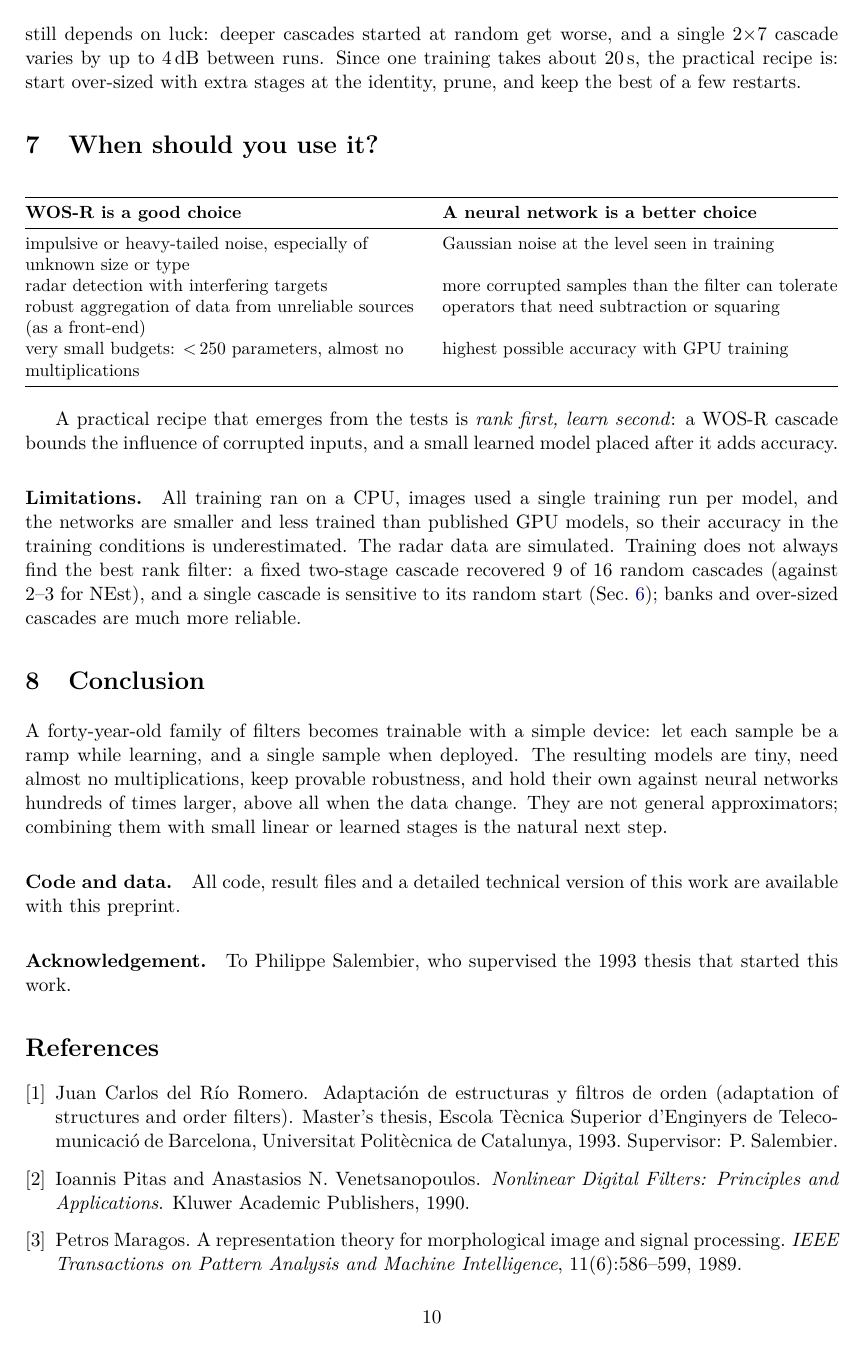
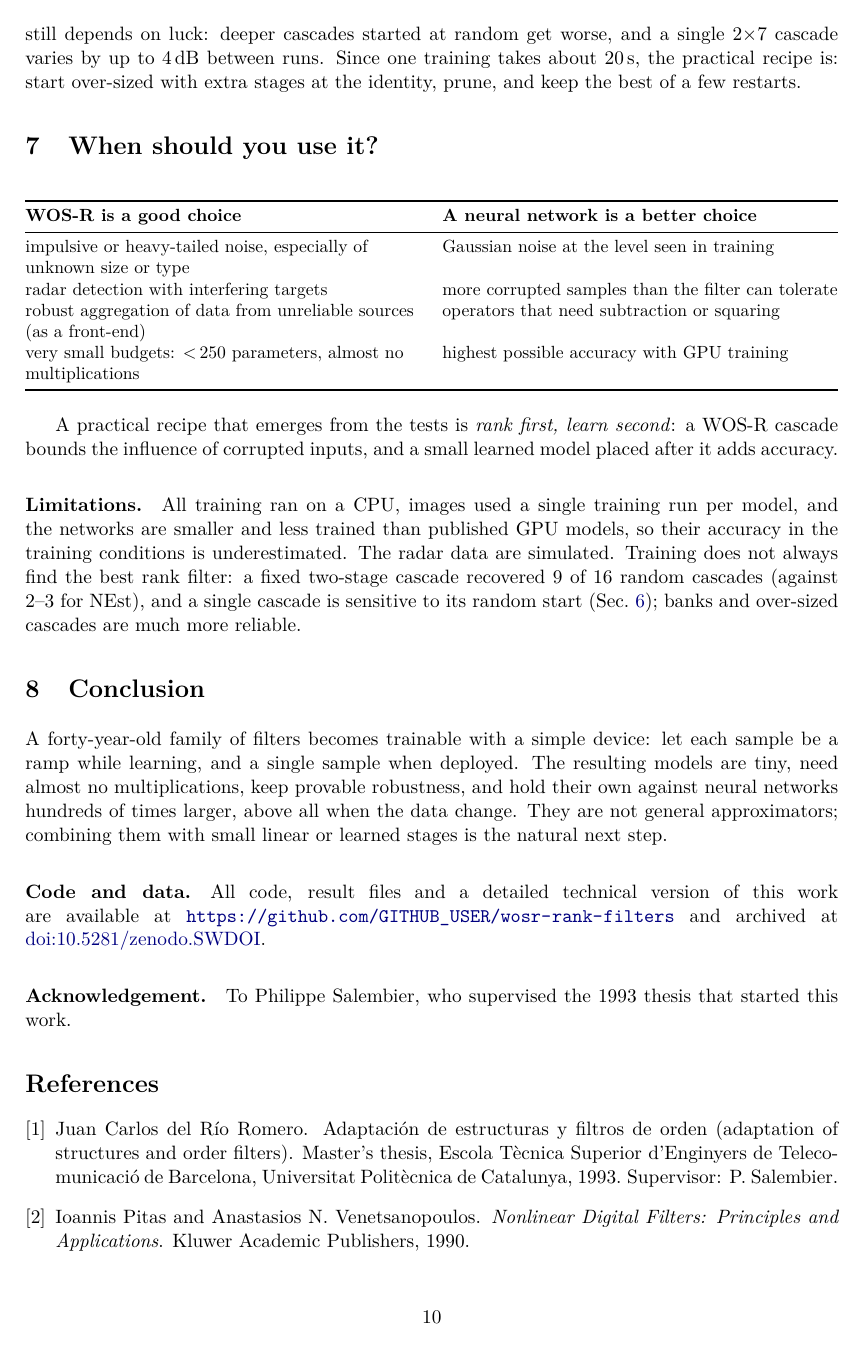
Before and after one commit to jcdelrio100/wosr-rank-filters, a LaTeX paper (paper/wosr_zenodo.tex): page 10 of 14. Compiled offline with pdfLaTeX.

Commit message:
Identifier placeholders and tools/set_ids.sh
Co-Authored-By: Claude Opus 5.5 <noreply@anthropic.com>
Claude-Session: https://claude.ai/code/session_019HqxshrkXEbXmRAQ997aCM

```diff
--- a/paper/wosr_zenodo.tex
+++ b/paper/wosr_zenodo.tex
@@ -18,9 +18,13 @@
 
 \title{\textbf{Train with Ramps, Deploy with Ranks}\\[4pt]
 \large Tiny, robust rank-order filters that compete with neural networks}
-\author{Juan Carlos del R{\'\i}o\thanks{Independent researcher, Madrid, Spain. \texttt{jcdelrio100@gmail.com}}}
+\author{Juan Carlos del R{\'\i}o\thanks{Independent researcher, Madrid, Spain. \texttt{jcdelrio100@gmail.com}. Preprint DOI: \href{https://doi.org/\ppdoi}{\ppdoi}.}}
 \date{October 2026 \quad (preprint)}
 
+% --- identifiers: filled in by tools/set_ids.sh before the final upload ---
+\newcommand{\ghrepo}{\url{https://github.com/GITHUB_USER/wosr-rank-filters}}
+\newcommand{\swdoi}{10.5281/zenodo.SWDOI}
+\newcommand{\ppdoi}{10.5281/zenodo.PPDOI}
 \begin{document}
 \maketitle
 
@@ -339,8 +343,8 @@ and a single sample when deployed. The resulting models are tiny, need almost no
 robustness, and hold their own against neural networks hundreds of times larger, above all when the data change. They
 are not general approximators; combining them with small linear or learned stages is the natural next step.
 
-\paragraph{Code and data.} All code, result files and a detailed technical version of this work are available with
-this preprint.
+{\sloppy \paragraph{Code and data.} All code, result files and a detailed technical version of this work are available at
+\ghrepo{} and archived at \href{https://doi.org/\swdoi}{doi:\swdoi}.\par}
 
 \paragraph{Acknowledgement.} To Philippe Salembier, who supervised the 1993 thesis that started this work.
 
```
Also changed, not shown: paper/wosr_technical.tex (+6 -2 lines), README.md, paper/wosr_technical.pdf, 3 other files.
